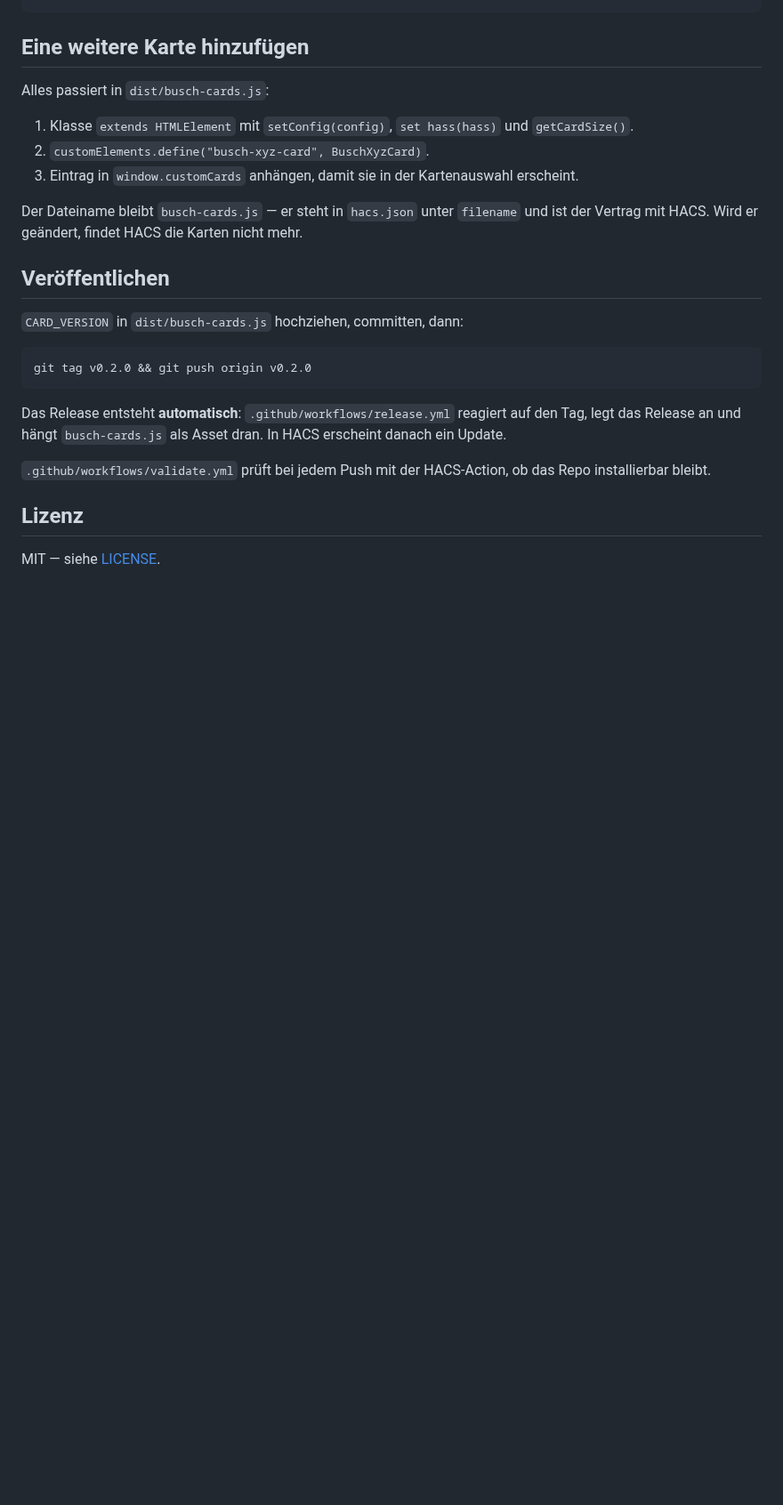
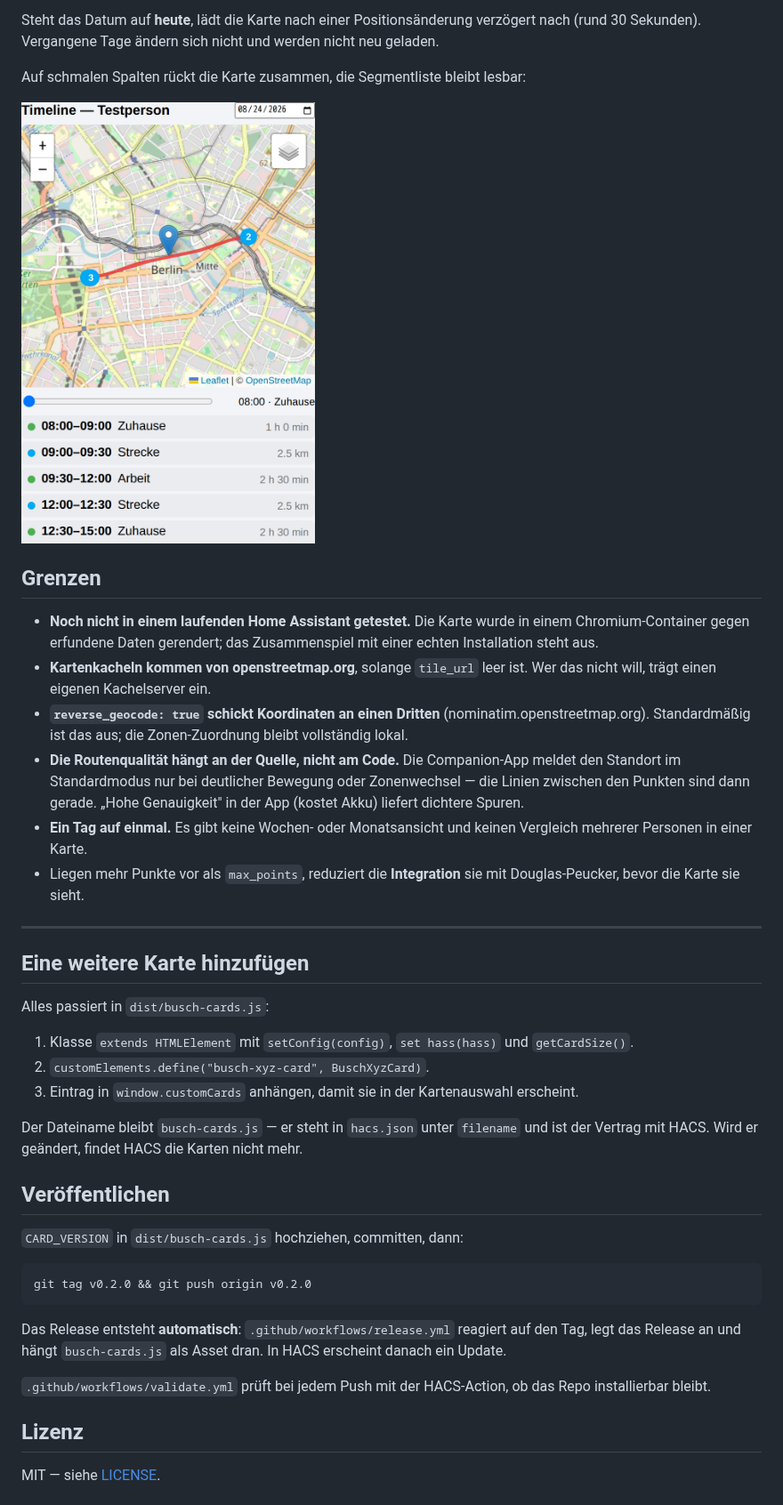
Before and after one commit to luukkii123/ha-busch-cards, a Markdown page: README.md, the part around one of its changes. Shown at 89% size. GitHub-like rendering; pictures changed too: docs/preview-timeline-mobile.png (added); blank space fills up the shorter version.

```diff
--- a/README.md
+++ b/README.md
@@ -110,3 +201,31 @@ busch-schedule-track-color: "#37474f"  # Hintergrund der Tagesspur
+Steht das Datum auf **heute**, lädt die Karte nach einer Positionsänderung
+verzögert nach (rund 30 Sekunden). Vergangene Tage ändern sich nicht und werden
+nicht neu geladen.
+
+Auf schmalen Spalten rückt die Karte zusammen, die Segmentliste bleibt lesbar:
+
+<img src="docs/preview-timeline-mobile.png" width="330" alt="Die Timeline-Karte in einer schmalen Spalte">
+
+## Grenzen
+
+- **Noch nicht in einem laufenden Home Assistant getestet.** Die Karte wurde in
+  einem Chromium-Container gegen erfundene Daten gerendert; das Zusammenspiel
+  mit einer echten Installation steht aus.
+- **Kartenkacheln kommen von openstreetmap.org**, solange `tile_url` leer ist.
+  Wer das nicht will, trägt einen eigenen Kachelserver ein.
+- **`reverse_geocode: true` schickt Koordinaten an einen Dritten**
+  (nominatim.openstreetmap.org). Standardmäßig ist das aus; die Zonen-Zuordnung
+  bleibt vollständig lokal.
+- **Die Routenqualität hängt an der Quelle, nicht am Code.** Die Companion-App
+  meldet den Standort im Standardmodus nur bei deutlicher Bewegung oder
+  Zonenwechsel — die Linien zwischen den Punkten sind dann gerade. „Hohe
+  Genauigkeit" in der App (kostet Akku) liefert dichtere Spuren.
+- **Ein Tag auf einmal.** Es gibt keine Wochen- oder Monatsansicht und keinen
+  Vergleich mehrerer Personen in einer Karte.
+- Liegen mehr Punkte vor als `max_points`, reduziert die **Integration** sie mit
+  Douglas-Peucker, bevor die Karte sie sieht.
+
+---
 
 ## Eine weitere Karte hinzufügen
 
@@ -118,9 +237,9 @@ Alles passiert in `dist/busch-cards.js`:
 3. Eintrag in `window.customCards` anhängen, damit sie in der Kartenauswahl
    erscheint.
 
-Der Dateiname bleibt `busch-cards.js` — er steht in `hacs.json` unter
-`filename` und ist der Vertrag mit HACS. Wird er geändert, findet HACS die
-Karten nicht mehr.
+Der Dateiname bleibt `busch-cards.js` — er steht in `hacs.json` unter `filename`
+und ist der Vertrag mit HACS. Wird er geändert, findet HACS die Karten nicht
+mehr.
 
 ## Veröffentlichen
 
```
Also changed, not shown: other parts of README.md (+118 -27 lines), docs/preview-timeline.png (added), 1 other file.
